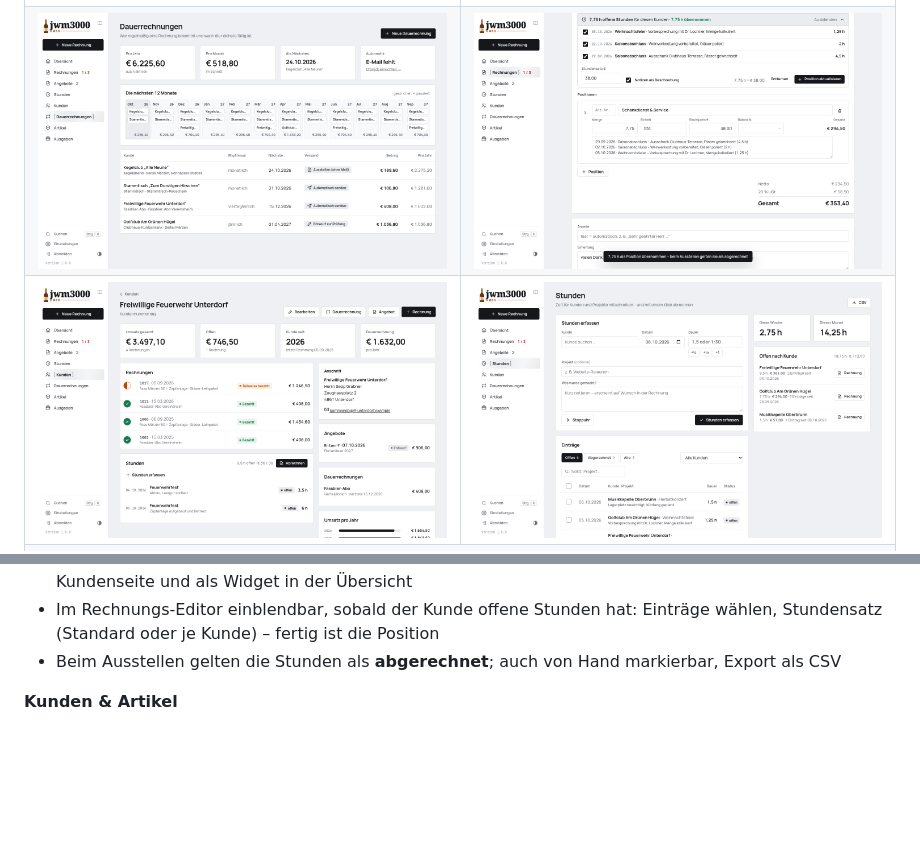
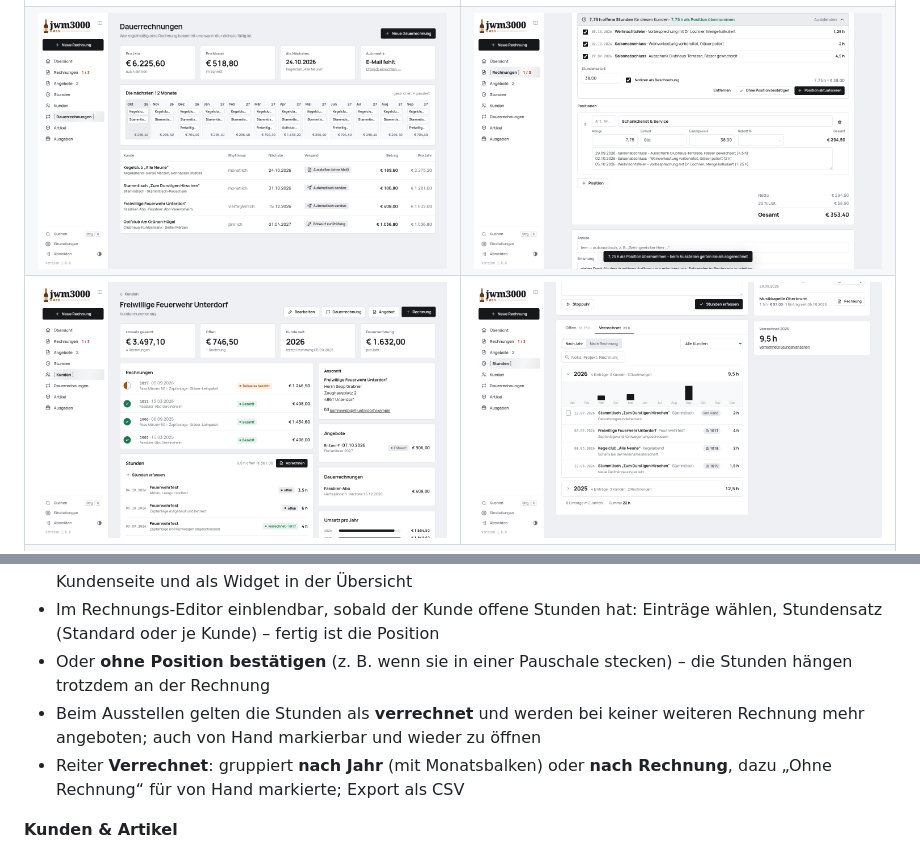
Before and after one commit to jwm3000/rechnungsprogramm, a Markdown page: README.md, 2 parts joined by grey strips. GitHub-like rendering; pictures changed too: docs/editor.png, docs/kunde.png, docs/stunden.png; blank space fills up the shorter version.

Commit message:
Stunden ohne Position bestätigen, Reiter „Verrechnet“ nach Jahr oder Rechnung

```diff
--- a/README.md
+++ b/README.md
@@ -85,7 +85,9 @@ Das PDF entsteht direkt in PHP, ohne Bibliothek:
 - Notizfeld „Was wurde gemacht?“ – erscheint auf Wunsch als Beschreibung auf der Rechnung
 - Eigene Seite mit Filtern, Wochen- und Monatssumme und **offenen Stunden je Kunde**; auch auf der Kundenseite und als Widget in der Übersicht
 - Im Rechnungs-Editor einblendbar, sobald der Kunde offene Stunden hat: Einträge wählen, Stundensatz (Standard oder je Kunde) – fertig ist die Position
-- Beim Ausstellen gelten die Stunden als **abgerechnet**; auch von Hand markierbar, Export als CSV
+- Oder **ohne Position bestätigen** (z. B. wenn sie in einer Pauschale stecken) – die Stunden hängen trotzdem an der Rechnung
+- Beim Ausstellen gelten die Stunden als **verrechnet** und werden bei keiner weiteren Rechnung mehr angeboten; auch von Hand markierbar und wieder zu öffnen
+- Reiter **Verrechnet**: gruppiert **nach Jahr** (mit Monatsbalken) oder **nach Rechnung**, dazu „Ohne Rechnung“ für von Hand markierte; Export als CSV
 
 **Kunden & Artikel**
 - Kundenstamm mit Umsatz, offenen Beträgen, Angeboten, Verlauf, eigener Zahlungsfrist
```
Also changed, not shown: 5 other files.
